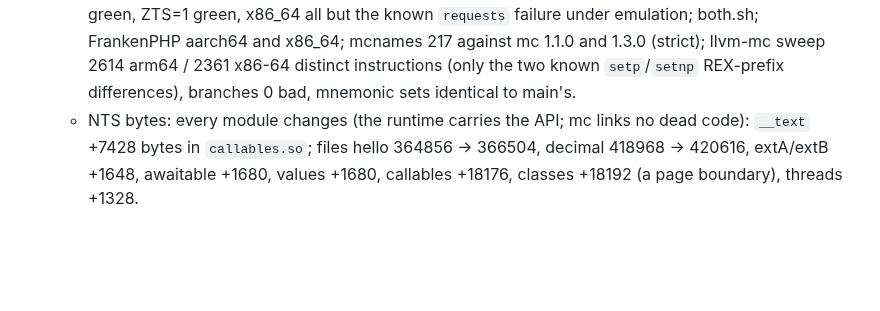
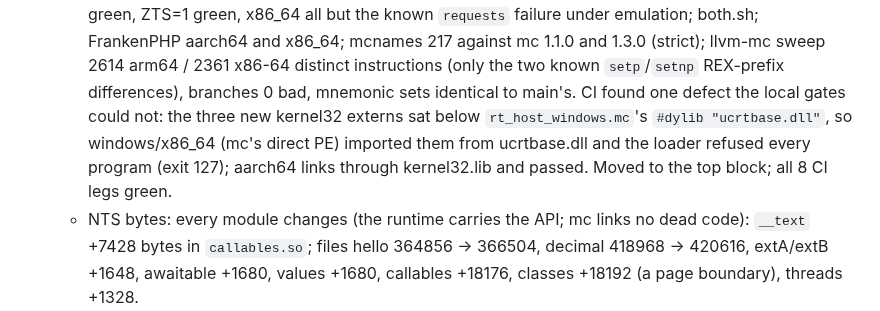
Before and after one commit to minicompiler/mc-php, a Markdown page: CLAUDE.md, the part around the change. Drawn GitHub-style; blank space fills up the shorter version.

Commit message:
CLAUDE.md: record the windows/x86_64 import finding
Co-Authored-By: Claude Opus 5.5 <noreply@anthropic.com>

```diff
--- a/CLAUDE.md
+++ b/CLAUDE.md
@@ -1377,6 +1377,10 @@ changed what the compiler does. The hosts branch is that commit and it is delete
     emulation; both.sh; FrankenPHP aarch64 and x86_64; mcnames 217 against mc 1.1.0 and 1.3.0
     (strict); llvm-mc sweep 2614 arm64 / 2361 x86-64 distinct instructions (only the two known
     `setp`/`setnp` REX-prefix differences), branches 0 bad, mnemonic sets identical to main's.
+    CI found one defect the local gates could not: the three new kernel32 externs sat below
+    `rt_host_windows.mc`'s `#dylib "ucrtbase.dll"`, so windows/x86_64 (mc's direct PE) imported
+    them from ucrtbase.dll and the loader refused every program (exit 127); aarch64 links through
+    kernel32.lib and passed. Moved to the top block; all 8 CI legs green.
   - NTS bytes: every module changes (the runtime carries the API; mc links no dead code):
     `__text` +7428 bytes in `callables.so`; files hello 364856 -> 366504, decimal 418968 ->
     420616, extA/extB +1648, awaitable +1680, values +1680, callables +18176, classes +18192
```
